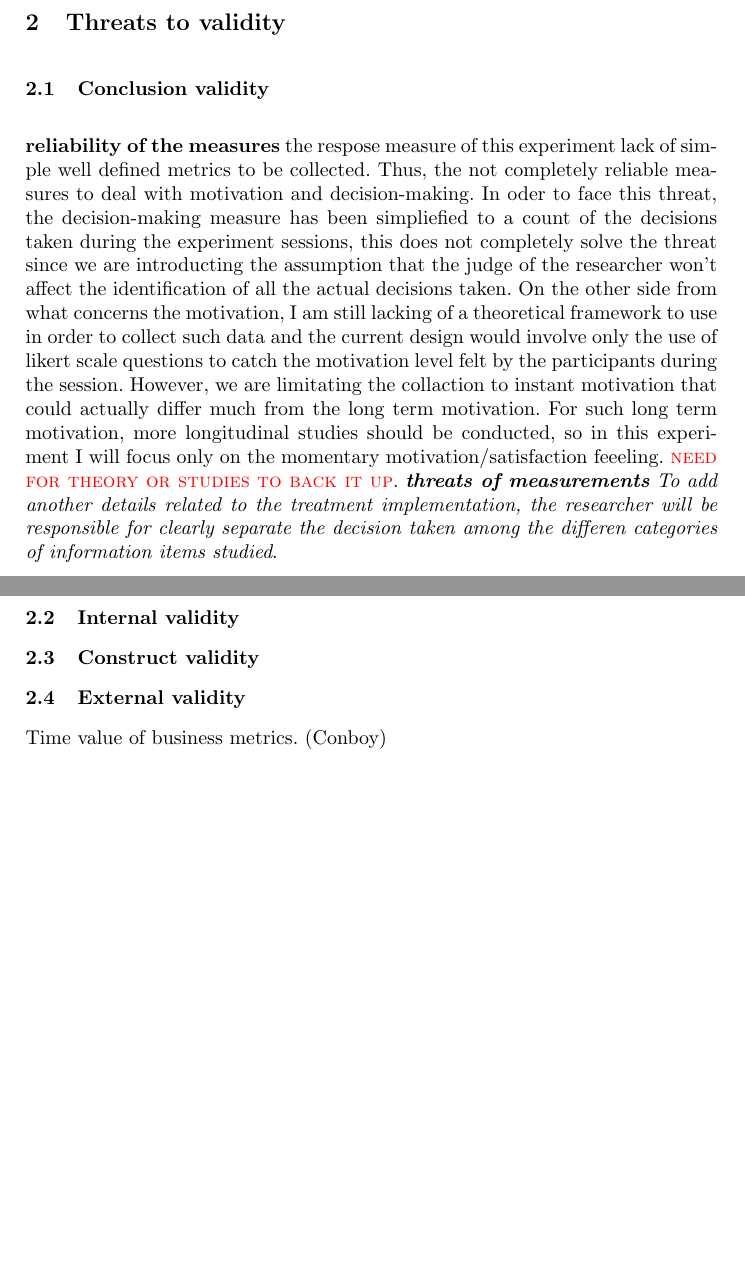
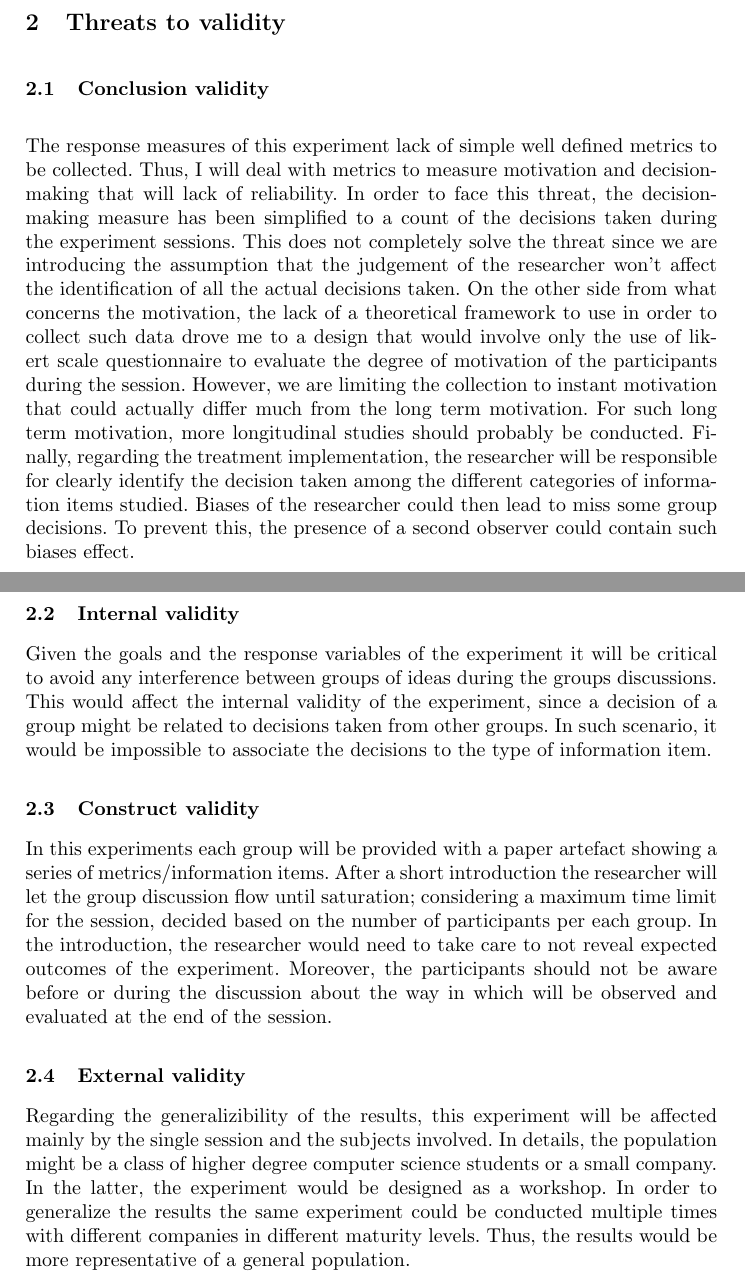
Before and after one commit to mondial7/ESE-2019-Experiment-Design, a LaTeX thesis (samplepaper.tex): two parts of pages 3 and 4 of 4, joined at a grey line, cut so that both start at the same text, the shorter picture padded with empty space. Compiled offline with pdfLaTeX.

Commit message:
Submission - Threats to Validity

```diff
--- a/samplepaper.tex
+++ b/samplepaper.tex
@@ -125,18 +125,20 @@ In conclusion, the chosen design is a single session between-subjects experiment
 
 \subsection{Conclusion validity}
 
-\textbf{reliability of the measures} the respose measure of this experiment lack of simple well defined metrics to be collected. Thus, the not completely reliable measures to deal with motivation and decision-making. In oder to face this threat, the decision-making measure has been simpliefied to a count of the decisions taken during the experiment sessions, this does not completely solve the threat since we are introducting the assumption that the judge of the researcher won't affect the identification of all the actual decisions taken. On the other side from what concerns the motivation, I am still lacking of a theoretical framework to use in order to collect such data and the current design would involve only the use of likert scale questions to catch the motivation level felt by the participants during the session. However, we are limitating the collaction to instant motivation that could actually differ much from the long term motivation. For such long term motivation, more longitudinal studies should be conducted, so in this experiment I will focus only on the momentary motivation/satisfaction feeeling. \textsc{\textcolor{red}{need for theory or studies to back it up}}. \textit{\textbf{threats of measurements} To add another details related to the treatment implementation, the researcher will be responsible for clearly separate the decision taken among the differen categories of information items studied}.
+The response measures of this experiment lack of simple well defined metrics to be collected. Thus, I will deal with metrics to measure motivation and decision-making that will lack of reliability. In order to face this threat, the decision-making measure has been simplified to a count of the decisions taken during the experiment sessions. This does not completely solve the threat since we are introducing the assumption that the judgement of the researcher won't affect the identification of all the actual decisions taken. On the other side from what concerns the motivation, the lack of a theoretical framework to use in order to collect such data drove me to a design that would involve only the use of likert scale questionnaire to evaluate the degree of motivation of the participants during the session. However, we are limiting the collection to instant motivation that could actually differ much from the long term motivation. For such long term motivation, more longitudinal studies should probably be conducted. Finally, regarding the treatment implementation, the researcher will be responsible for clearly identify the decision taken among the different categories of information items studied. Biases of the researcher could then lead to miss some group decisions. To prevent this, the presence of a second observer could contain such biases effect.
 
 \subsection{Internal validity}
 
-
+Given the goals and the response variables of the experiment it will be critical to avoid any interference between groups of ideas during the groups discussions. This would affect the internal validity of the experiment, since a decision of a group might be related to decisions taken from other groups. In such scenario, it would be impossible to associate the decisions to the type of information item.
 
 \subsection{Construct validity}
 
+In this experiments each group will be provided with a paper artefact showing a series of metrics/information items. After a short introduction the researcher will let the group discussion flow until saturation; considering a maximum time limit for the session, decided based on the number of participants per each group. In the introduction, the researcher would need to take care to not reveal expected outcomes of the experiment. Moreover, the participants should not be aware before or during the discussion about the way in which will be observed and evaluated at the end of the session.
+
 \subsection{External validity}
 
+Regarding the generalizibility of the results, this experiment will be affected mainly by the single session and the subjects involved. In details, the population might be a class of higher degree computer science students or a small company. In the latter, the experiment would be designed as a workshop. In order to generalize the results the same experiment could be conducted multiple times with different companies in different maturity levels. Thus, the results would be more representative of a general population.
 
-Time value of business metrics. (Conboy)
 
 
 %
```
